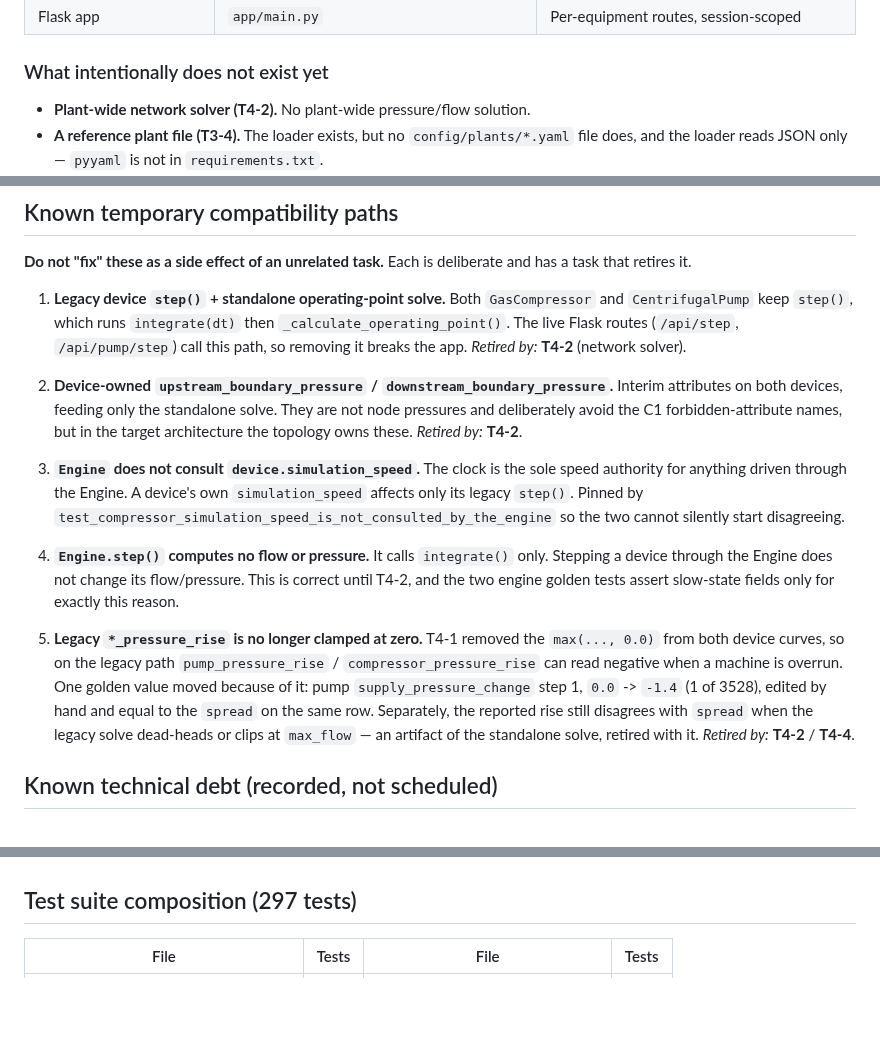
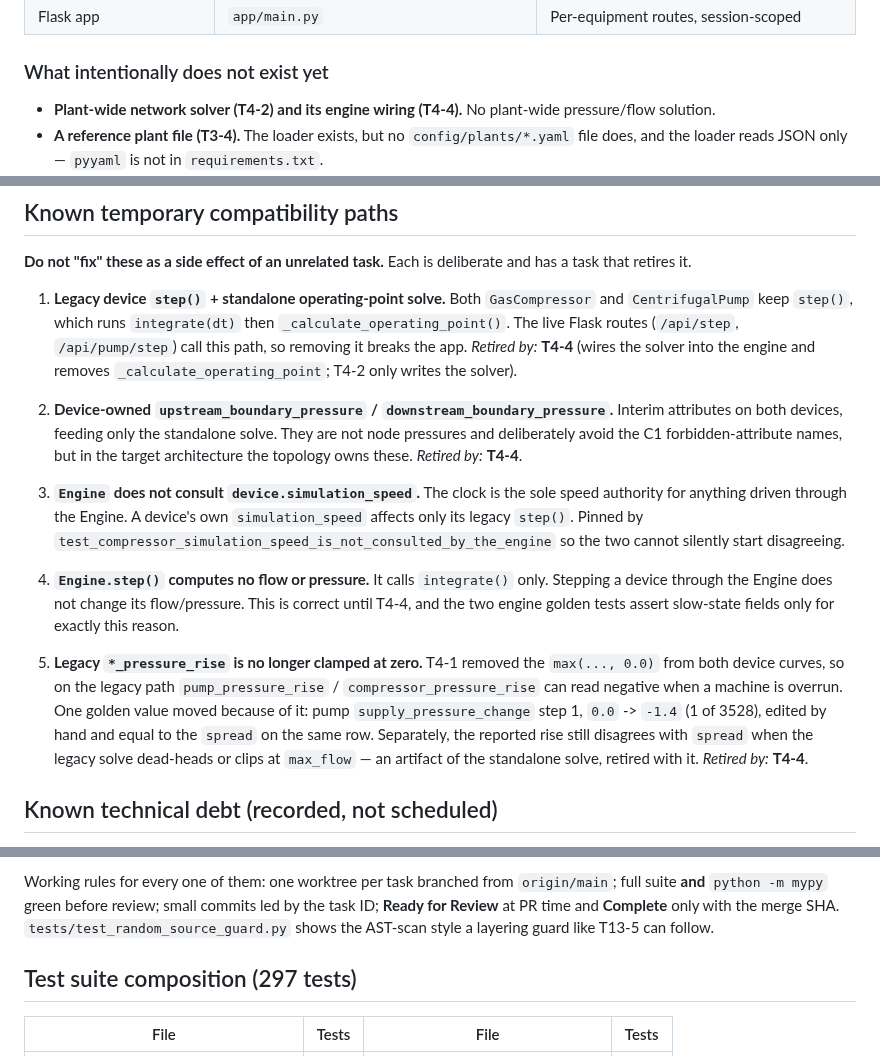
Before and after one commit to gareytwin1/plant-simulator, a Markdown page: docs/PROJECT_STATE.md, 3 parts joined by grey strips. GitHub-like rendering; blank space fills up the shorter version.

```diff
--- a/docs/PROJECT_STATE.md
+++ b/docs/PROJECT_STATE.md
@@ -75,7 +75,8 @@ now genuinely merged.)
 
 ### What intentionally does not exist yet
 
-- **Plant-wide network solver (T4-2).** No plant-wide pressure/flow solution.
+- **Plant-wide network solver (T4-2) and its engine wiring (T4-4).** No
+  plant-wide pressure/flow solution.
 - **A reference plant file (T3-4).** The loader exists, but no
   `config/plants/*.yaml` file does, and the loader reads JSON only — `pyyaml`
   is not in `requirements.txt`.
@@ -144,13 +145,14 @@ and has a task that retires it.
    Both `GasCompressor` and `CentrifugalPump` keep `step()`, which runs
    `integrate(dt)` then `_calculate_operating_point()`. The live Flask routes
    (`/api/step`, `/api/pump/step`) call this path, so removing it breaks the app.
-   *Retired by:* **T4-2** (network solver).
+   *Retired by:* **T4-4** (wires the solver into the engine and removes
+   `_calculate_operating_point`; T4-2 only writes the solver).
 
 2. **Device-owned `upstream_boundary_pressure` / `downstream_boundary_pressure`.**
    Interim attributes on both devices, feeding only the standalone solve. They
    are not node pressures and deliberately avoid the C1 forbidden-attribute
    names, but in the target architecture the topology owns these.
-   *Retired by:* **T4-2**.
+   *Retired by:* **T4-4**.
 
 3. **`Engine` does not consult `device.simulation_speed`.**
    The clock is the sole speed authority for anything driven through the Engine.
@@ -160,7 +162,7 @@ and has a task that retires it.
 
 4. **`Engine.step()` computes no flow or pressure.**
    It calls `integrate()` only. Stepping a device through the Engine does not
-   change its flow/pressure. This is correct until T4-2, and the two engine
+   change its flow/pressure. This is correct until T4-4, and the two engine
    golden tests assert slow-state fields only for exactly this reason.
 
 5. **Legacy `*_pressure_rise` is no longer clamped at zero.**
@@ -171,7 +173,7 @@ and has a task that retires it.
    and equal to the `spread` on the same row. Separately, the reported rise
    still disagrees with `spread` when the legacy solve dead-heads or clips at
    `max_flow` — an artifact of the standalone solve, retired with it.
-   *Retired by:* **T4-2** / **T4-4**.
+   *Retired by:* **T4-4**.
 
 ## Known technical debt (recorded, not scheduled)
 
@@ -265,3 +288,8 @@ independently.
+Working rules for every one of them: one worktree per task branched from
+`origin/main`; full suite **and** `python -m mypy` green before review; small
+commits led by the task ID; **Ready for Review** at PR time and **Complete** only
+with the merge SHA. `tests/test_random_source_guard.py` shows the AST-scan style
+a layering guard like T13-5 can follow.
 
 ## Test suite composition (297 tests)
 
```
Also changed, not shown: other parts of docs/PROJECT_STATE.md (+64 -43 lines).
